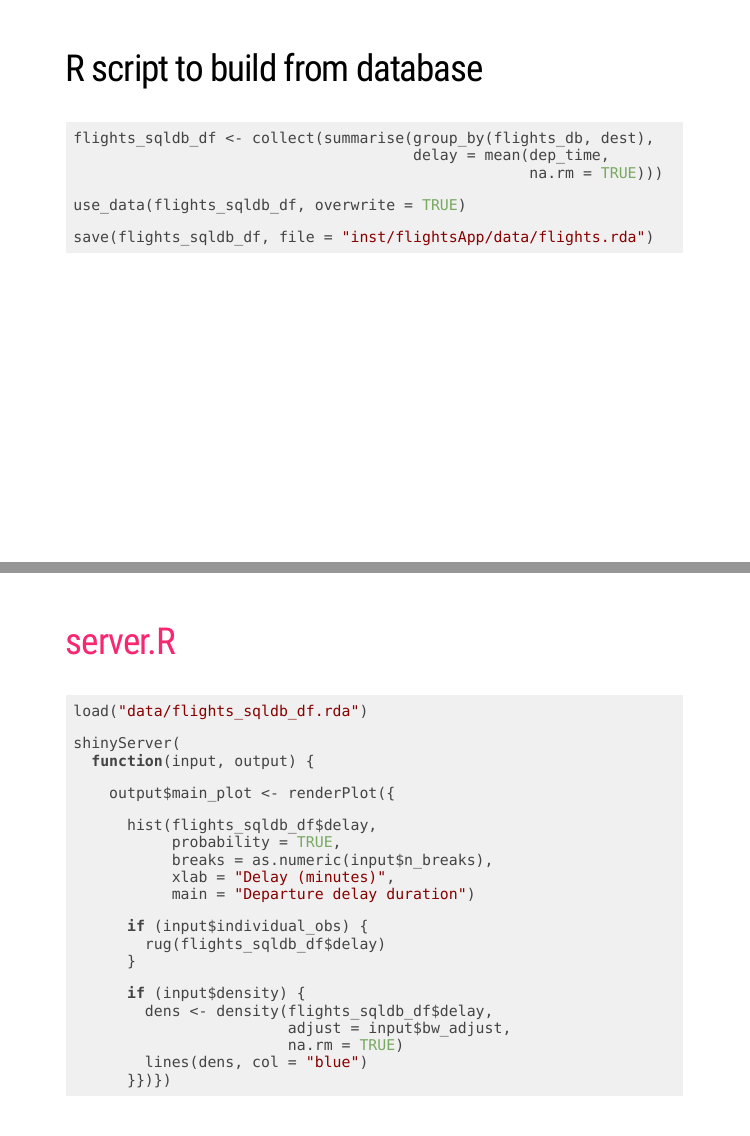
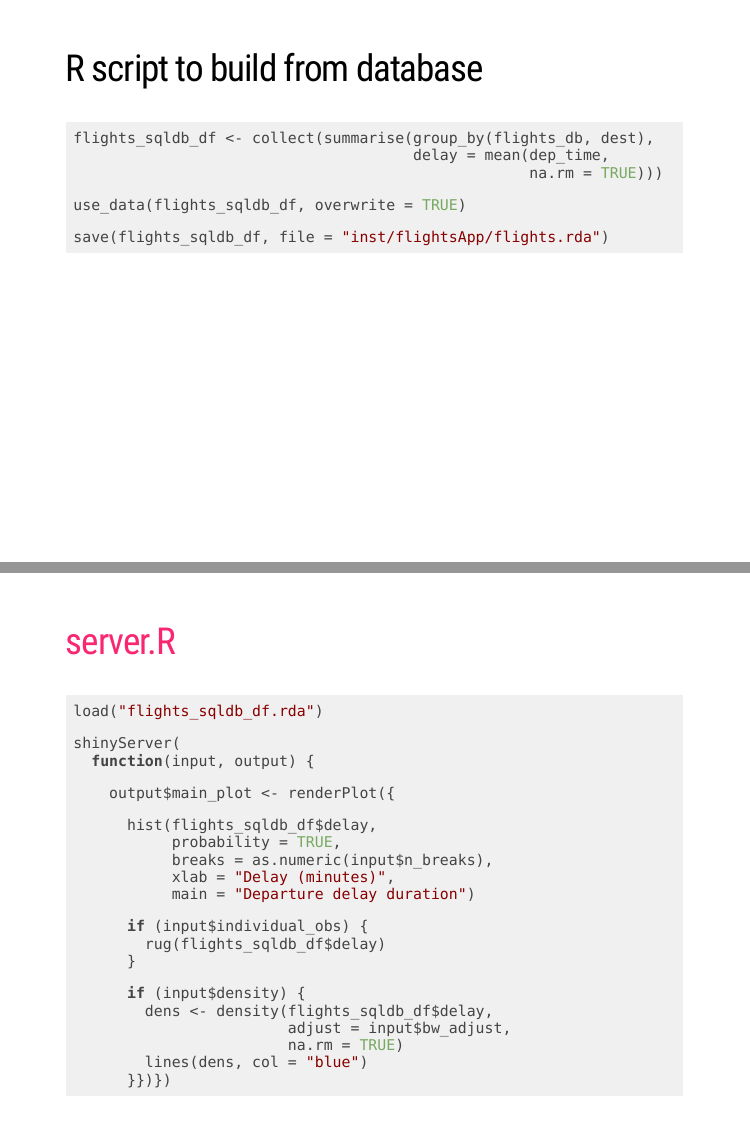
Before and after one commit to BenBarnard/dataPkgBuild, an R Markdown document (presentation/index.Rmd): pages 13 and 19 of 25, joined at a grey line. Rendered offline with R 4.5, knitr and Pandoc, with nearby package versions; the slides are laid out offline by our stand-in for remark.js, each with all of its steps uncovered, in fonts that may differ from those the slides ask for, and without slide numbers, shadows or browser add-ons.

Commit message:
removed empty directory

````diff
--- a/data_build.R
+++ b/data_build.R
@@ -70,4 +70,4 @@ flights_sqldb_df <- collect(summarise(group_by(flights_db, dest),
 
 usethis::use_data(flights_sqldb_df, overwrite = TRUE)
 
-save(flights_sqldb_df, file = "inst/flightsApp/data/flights.rda")
+save(flights_sqldb_df, file = "inst/flightsApp/flights.rda")
--- a/inst/flightsApp/server.R
+++ b/inst/flightsApp/server.R
@@ -1,4 +1,4 @@
-load("data/flights_sqldb_df.rda")
+load("flights_sqldb_df.rda")
 
 shinyServer(
   function(input, output) {
--- a/presentation/index.Rmd
+++ b/presentation/index.Rmd
@@ -195,7 +195,7 @@ flights_sqldb_df <- collect(summarise(group_by(flights_db, dest),
 
 use_data(flights_sqldb_df, overwrite = TRUE)
 
-save(flights_sqldb_df, file = "inst/flightsApp/data/flights.rda")
+save(flights_sqldb_df, file = "inst/flightsApp/flights.rda")
 ```
 
 
@@ -267,7 +267,7 @@ Shiny is an R package that makes it easy to build interactive web apps straight
 ## [server.R](https://github.com/BenBarnard/dataPkgBuild/inst/server.R)
 
 ```{r}
-load("data/flights_sqldb_df.rda")
+load("flights_sqldb_df.rda")
 
 shinyServer(
   function(input, output) {
````
